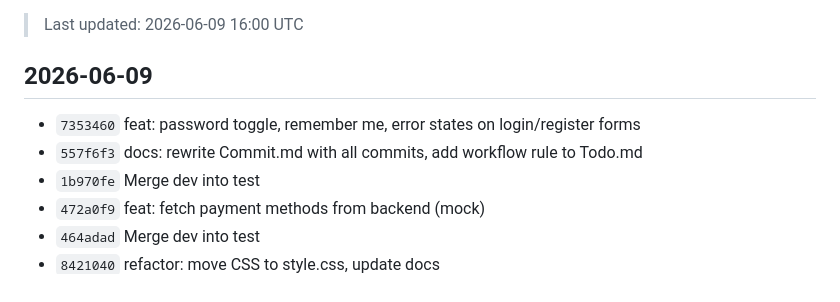
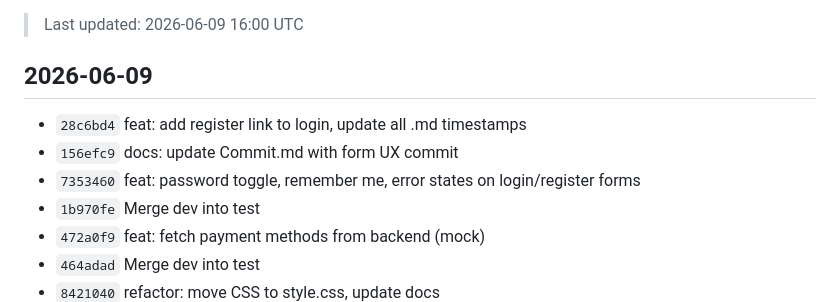
Before and after one commit to gugu3600/flowchart, a Markdown page: mdFiles/gitMd/Commit.md, the part around the change. Drawn GitHub-style.

Commit message:
docs: update Commit.md

```diff
--- a/mdFiles/gitMd/Commit.md
+++ b/mdFiles/gitMd/Commit.md
@@ -4,8 +4,9 @@
 
 ## 2026-06-09
 
+- `28c6bd4` feat: add register link to login, update all .md timestamps
+- `156efc9` docs: update Commit.md with form UX commit
 - `7353460` feat: password toggle, remember me, error states on login/register forms
-- `557f6f3` docs: rewrite Commit.md with all commits, add workflow rule to Todo.md
 - `1b970fe` Merge dev into test
 - `472a0f9` feat: fetch payment methods from backend (mock)
 - `464adad` Merge dev into test
```
